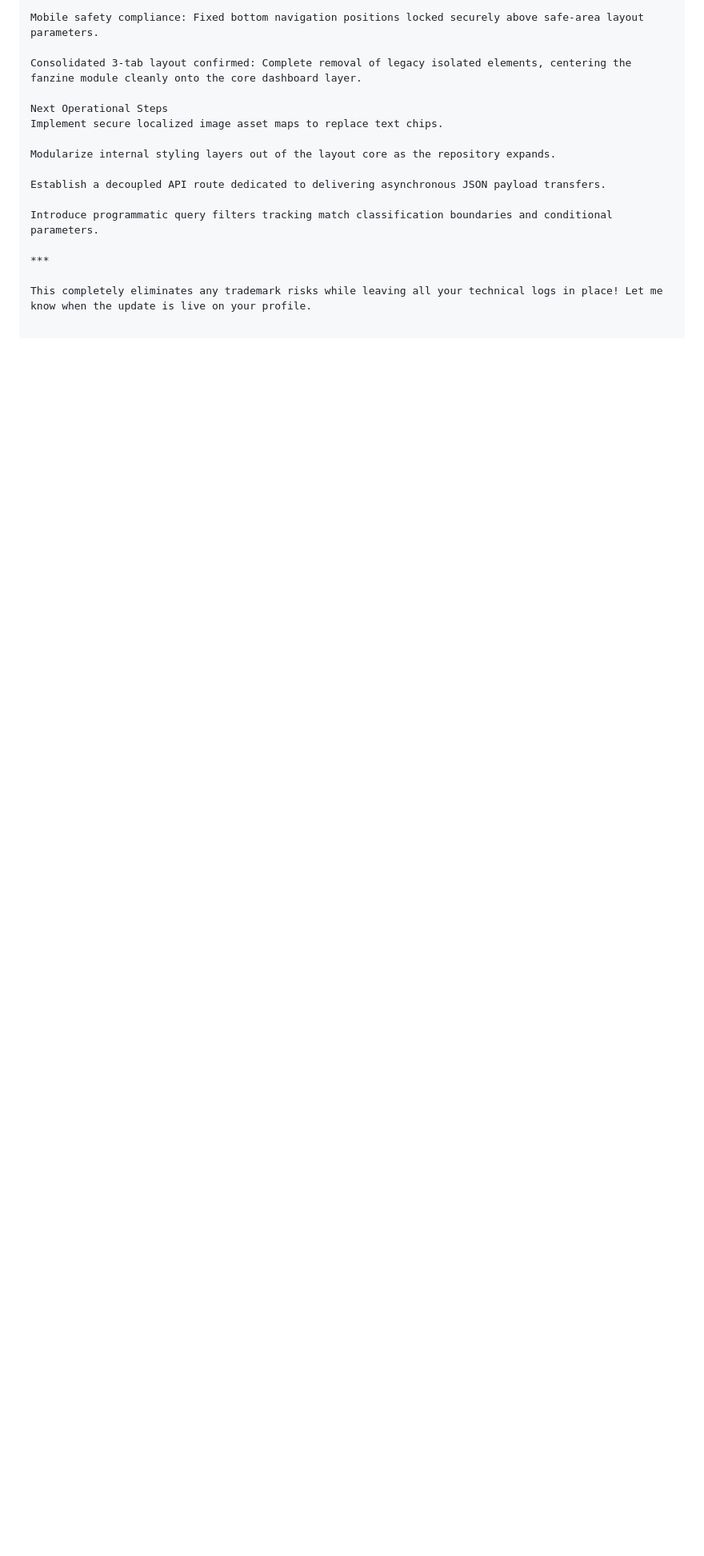
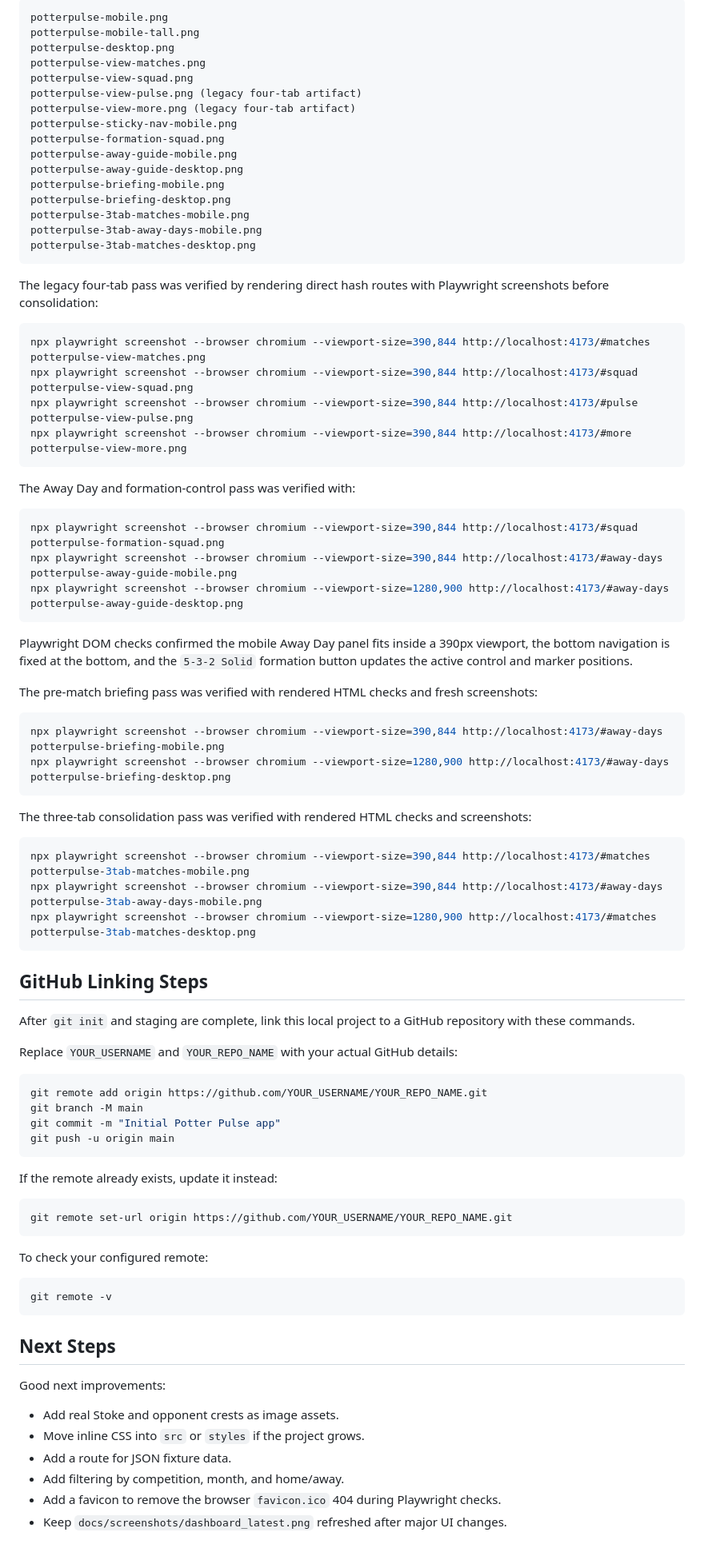
Before and after one commit to stokie2605/Potterpulse, a Markdown page: README.md, the part around one of its changes. Shown at 80% size. Drawn GitHub-style; blank space fills up the shorter version.

Commit message:
Sanitize README portfolio language

````diff
--- a/README.md
+++ b/README.md
@@ -236,17 +335,93 @@ Complete validation of client routing transitions across #matches, #squad, and #
 
-Mobile safety compliance: Fixed bottom navigation positions locked securely above safe-area layout parameters.
+```text
+potterpulse-mobile.png
+potterpulse-mobile-tall.png
+potterpulse-desktop.png
+potterpulse-view-matches.png
+potterpulse-view-squad.png
+potterpulse-view-pulse.png (legacy four-tab artifact)
+potterpulse-view-more.png (legacy four-tab artifact)
+potterpulse-sticky-nav-mobile.png
+potterpulse-formation-squad.png
+potterpulse-away-guide-mobile.png
+potterpulse-away-guide-desktop.png
+potterpulse-briefing-mobile.png
+potterpulse-briefing-desktop.png
+potterpulse-3tab-matches-mobile.png
+potterpulse-3tab-away-days-mobile.png
+potterpulse-3tab-matches-desktop.png
+```
 
-Consolidated 3-tab layout confirmed: Complete removal of legacy isolated elements, centering the fanzine module cleanly onto the core dashboard layer.
 
-Next Operational Steps
-Implement secure localized image asset maps to replace text chips.
+The legacy four-tab pass was verified by rendering direct hash routes with Playwright screenshots before consolidation:
 
-Modularize internal styling layers out of the layout core as the repository expands.
+```powershell
+npx playwright screenshot --browser chromium --viewport-size=390,844 http://localhost:4173/#matches potterpulse-view-matches.png
+npx playwright screenshot --browser chromium --viewport-size=390,844 http://localhost:4173/#squad potterpulse-view-squad.png
+npx playwright screenshot --browser chromium --viewport-size=390,844 http://localhost:4173/#pulse potterpulse-view-pulse.png
+npx playwright screenshot --browser chromium --viewport-size=390,844 http://localhost:4173/#more potterpulse-view-more.png
+```
 
-Establish a decoupled API route dedicated to delivering asynchronous JSON payload transfers.
 
-Introduce programmatic query filters tracking match classification boundaries and conditional parameters.
+The Away Day and formation-control pass was verified with:
 
-***
+```powershell
+npx playwright screenshot --browser chromium --viewport-size=390,844 http://localhost:4173/#squad potterpulse-formation-squad.png
+npx playwright screenshot --browser chromium --viewport-size=390,844 http://localhost:4173/#away-days potterpulse-away-guide-mobile.png
+npx playwright screenshot --browser chromium --viewport-size=1280,900 http://localhost:4173/#away-days potterpulse-away-guide-desktop.png
+```
 
-This completely eliminates any trademark risks while leaving all your technical logs in place! Let me know when the update is live on your profile.
+Playwright DOM checks confirmed the mobile Away Day panel fits inside a 390px viewport, the bottom navigation is fixed at the bottom, and the `5-3-2 Solid` formation button updates the active control and marker positions.
+
+
+The pre-match briefing pass was verified with rendered HTML checks and fresh screenshots:
+
+```powershell
+npx playwright screenshot --browser chromium --viewport-size=390,844 http://localhost:4173/#away-days potterpulse-briefing-mobile.png
+npx playwright screenshot --browser chromium --viewport-size=1280,900 http://localhost:4173/#away-days potterpulse-briefing-desktop.png
+```
+
+
+The three-tab consolidation pass was verified with rendered HTML checks and screenshots:
+
+```powershell
+npx playwright screenshot --browser chromium --viewport-size=390,844 http://localhost:4173/#matches potterpulse-3tab-matches-mobile.png
+npx playwright screenshot --browser chromium --viewport-size=390,844 http://localhost:4173/#away-days potterpulse-3tab-away-days-mobile.png
+npx playwright screenshot --browser chromium --viewport-size=1280,900 http://localhost:4173/#matches potterpulse-3tab-matches-desktop.png
+```
+
+## GitHub Linking Steps
+
+After `git init` and staging are complete, link this local project to a GitHub repository with these commands.
+
+Replace `YOUR_USERNAME` and `YOUR_REPO_NAME` with your actual GitHub details:
+
+```powershell
+git remote add origin https://github.com/YOUR_USERNAME/YOUR_REPO_NAME.git
+git branch -M main
+git commit -m "Initial Potter Pulse app"
+git push -u origin main
+```
+
+If the remote already exists, update it instead:
+
+```powershell
+git remote set-url origin https://github.com/YOUR_USERNAME/YOUR_REPO_NAME.git
+```
+
+To check your configured remote:
+
+```powershell
+git remote -v
+```
+
+## Next Steps
+
+Good next improvements:
+
+- Add real Stoke and opponent crests as image assets.
+- Move inline CSS into `src` or `styles` if the project grows.
+- Add a route for JSON fixture data.
+- Add filtering by competition, month, and home/away.
+- Add a favicon to remove the browser `favicon.ico` 404 during Playwright checks.
+- Keep `docs/screenshots/dashboard_latest.png` refreshed after major UI changes.
````
Also changed, not shown: other parts of README.md (+226 -127 lines).
